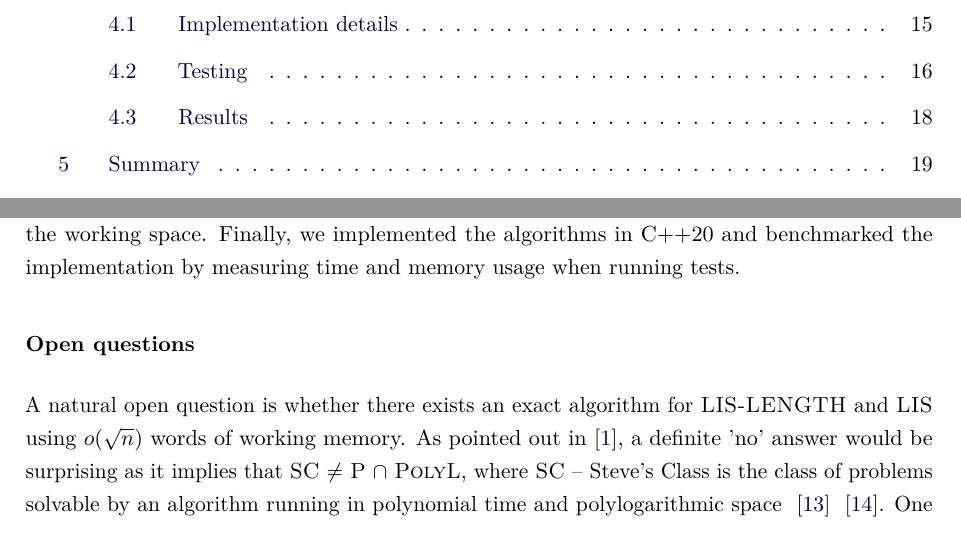
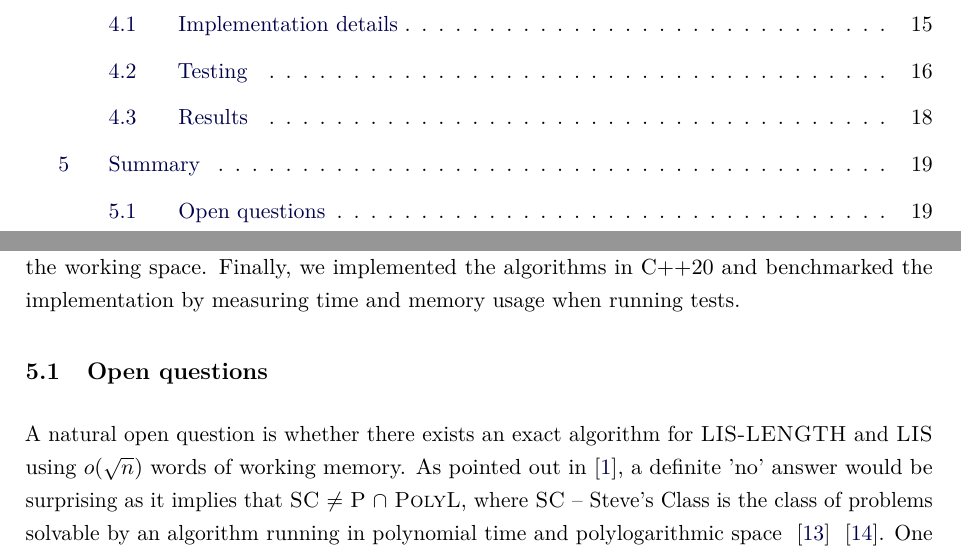
Before and after one commit to m4jkiuwr/lis-small-space, a LaTeX thesis (main.tex): two parts of pages 5 and 19 of 22, joined at a grey line, cut so that both start at the same text. Compiled offline with pdfLaTeX.

Commit message:
open question -> subsection

```diff
--- a/main.tex
+++ b/main.tex
@@ -749,7 +749,7 @@ We then derived a simpler divide-and-conquer reconstruction strategy which, usin
 $\mathcal{O}(\max(n \log n \log \log n, \frac{n^2}{s}))$ time while preserving the $\mathcal{O}(s)$ bound on the number of words in the working space.
 Finally, we implemented the algorithms in C++20 and benchmarked the implementation by measuring time and memory usage when running tests.
 
-\subsubsection{Open questions}
+\subsection{Open questions}
 A natural open question is whether there exists an exact algorithm for \LisLen\ and \Lis\ using $o(\sqrt{n})$ words of working memory.
 As pointed out in~\cite{kiyomi2017space}, a definite 'no' answer would be surprising as it implies that \textsc{SC} $\neq$ \textsc{P} $\cap$ \textsc{PolyL},
 where \textsc{SC} -- Steve's Class is the class of problems solvable by an algorithm running in polynomial time and polylogarithmic space ~\cite{sc-cfl} ~\cite{rl-sc}.
```
